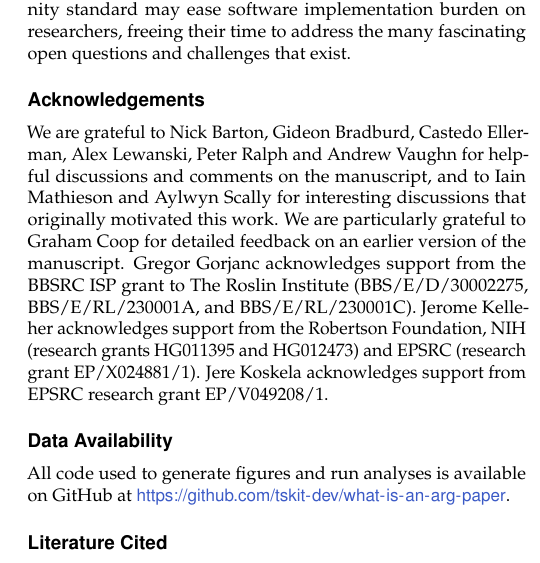
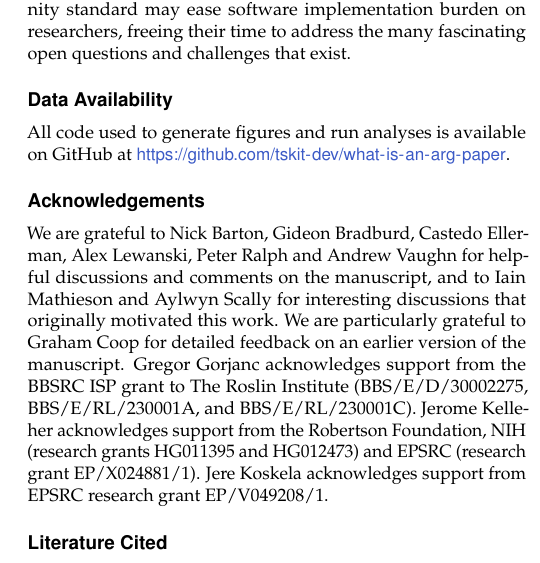
Before and after one commit to tskit-dev/what-is-an-arg-paper, a LaTeX document (paper.tex): part of one column of page 8 of 21, cut so that both start at the same text. Compiled offline with pdfLaTeX.

Commit message:
Move data availability

```diff
--- a/paper.tex
+++ b/paper.tex
@@ -1137,6 +1137,10 @@ Adopting it as a community standard may ease software implementation burden
 on researchers, freeing their time to address the many fascinating open
 questions and challenges that exist.
 
+\section*{Data Availability}
+All code used to generate figures and run analyses is available on GitHub at
+\url{https://github.com/tskit-dev/what-is-an-arg-paper}.
+
 \section*{Acknowledgements}
 We are grateful to Nick Barton, Gideon Bradburd,
 Castedo Ellerman, Alex Lewanski,
@@ -1154,9 +1158,6 @@ NIH (research grants HG011395 and HG012473) and
 EPSRC (research grant EP/X024881/1).
 Jere Koskela acknowledges support from EPSRC research grant EP/V049208/1.
 
-\section*{Data Availability}
-All code used to generate figures and run analyses is available on GitHub at
-\url{https://github.com/tskit-dev/what-is-an-arg-paper}.
 
 % \bibliographystyle{refstyle}
 \bibliography{paper}
```
